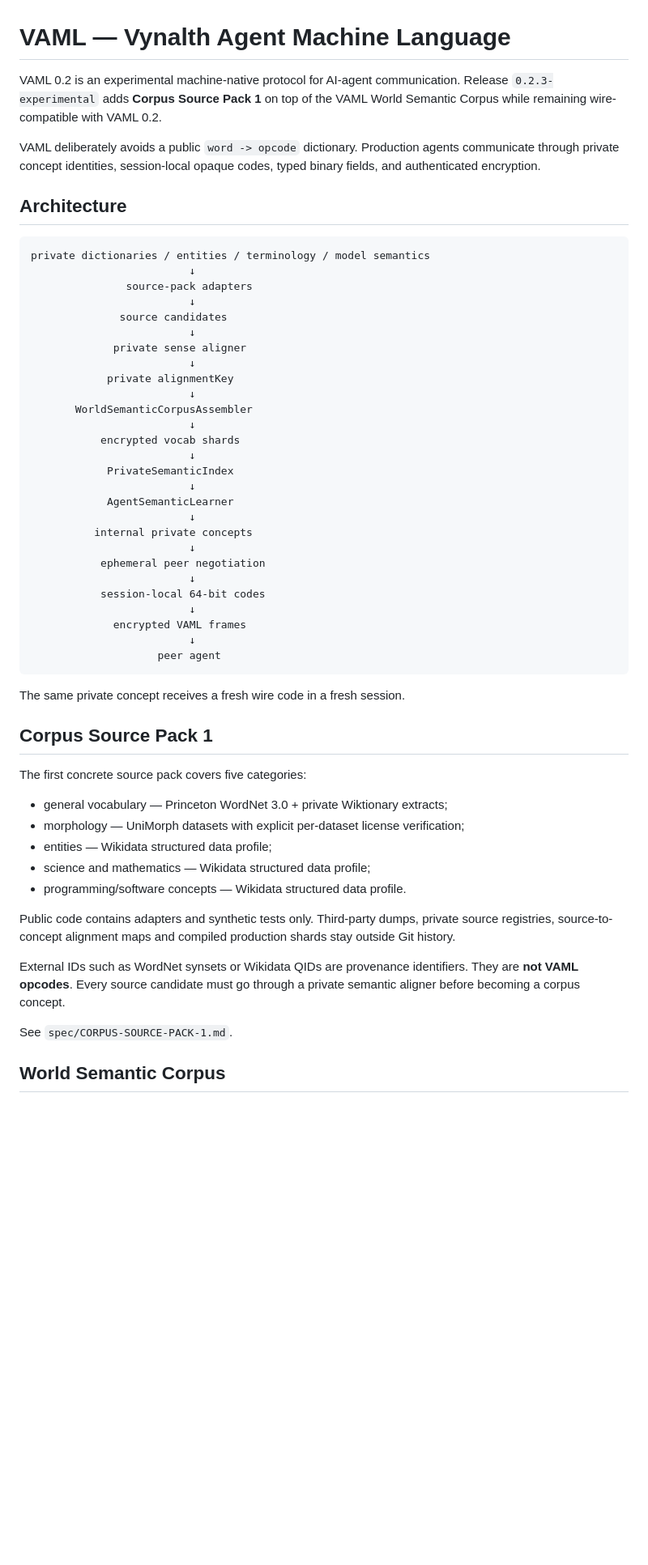
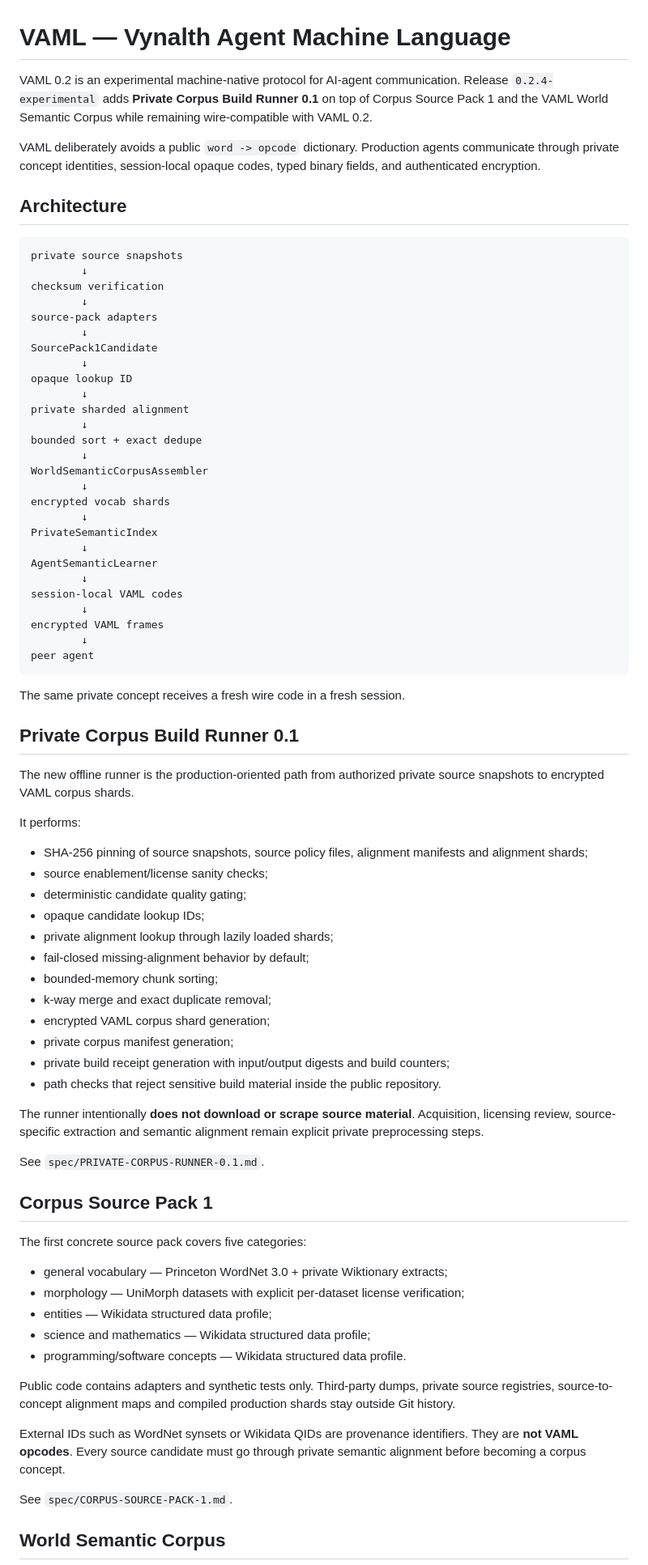
Before and after one commit to vyncuslim/Agent-language, a Markdown page: README.md, the part around one of its changes. Shown at 81% size. Drawn GitHub-style; blank space fills up the shorter version.

Commit message:
Document Private Corpus Build Runner 0.1

````diff
--- a/README.md
+++ b/README.md
@@ -1,42 +1,65 @@
 # VAML — Vynalth Agent Machine Language
 
-VAML 0.2 is an experimental machine-native protocol for AI-agent communication. Release `0.2.3-experimental` adds **Corpus Source Pack 1** on top of the VAML World Semantic Corpus while remaining wire-compatible with VAML 0.2.
+VAML 0.2 is an experimental machine-native protocol for AI-agent communication. Release `0.2.4-experimental` adds **Private Corpus Build Runner 0.1** on top of Corpus Source Pack 1 and the VAML World Semantic Corpus while remaining wire-compatible with VAML 0.2.
 
 VAML deliberately avoids a public `word -> opcode` dictionary. Production agents communicate through private concept identities, session-local opaque codes, typed binary fields, and authenticated encryption.
 
 ## Architecture
 
 ```text
-private dictionaries / entities / terminology / model semantics
-                         ↓
-               source-pack adapters
-                         ↓
-              source candidates
-                         ↓
-             private sense aligner
-                         ↓
-            private alignmentKey
-                         ↓
-       WorldSemanticCorpusAssembler
-                         ↓
-           encrypted vocab shards
-                         ↓
-            PrivateSemanticIndex
-                         ↓
-            AgentSemanticLearner
-                         ↓
-          internal private concepts
-                         ↓
-           ephemeral peer negotiation
-                         ↓
-           session-local 64-bit codes
-                         ↓
-             encrypted VAML frames
-                         ↓
-                    peer agent
+private source snapshots
+        ↓
+checksum verification
+        ↓
+source-pack adapters
+        ↓
+SourcePack1Candidate
+        ↓
+opaque lookup ID
+        ↓
+private sharded alignment
+        ↓
+bounded sort + exact dedupe
+        ↓
+WorldSemanticCorpusAssembler
+        ↓
+encrypted vocab shards
+        ↓
+PrivateSemanticIndex
+        ↓
+AgentSemanticLearner
+        ↓
+session-local VAML codes
+        ↓
+encrypted VAML frames
+        ↓
+peer agent
 ```
 
 The same private concept receives a fresh wire code in a fresh session.
+
+## Private Corpus Build Runner 0.1
+
+The new offline runner is the production-oriented path from authorized private source snapshots to encrypted VAML corpus shards.
+
+It performs:
+
+- SHA-256 pinning of source snapshots, source policy files, alignment manifests and alignment shards;
+- source enablement/license sanity checks;
+- deterministic candidate quality gating;
+- opaque candidate lookup IDs;
+- private alignment lookup through lazily loaded shards;
+- fail-closed missing-alignment behavior by default;
+- bounded-memory chunk sorting;
+- k-way merge and exact duplicate removal;
+- encrypted VAML corpus shard generation;
+- private corpus manifest generation;
+- private build receipt generation with input/output digests and build counters;
+- path checks that reject sensitive build material inside the public repository.
+
+The runner intentionally **does not download or scrape source material**. Acquisition, licensing review, source-specific extraction and semantic alignment remain explicit private preprocessing steps.
+
+See `spec/PRIVATE-CORPUS-RUNNER-0.1.md`.
 
 ## Corpus Source Pack 1
 
@@ -50,7 +73,7 @@ The first concrete source pack covers five categories:
 
 Public code contains adapters and synthetic tests only. Third-party dumps, private source registries, source-to-concept alignment maps and compiled production shards stay outside Git history.
 
-External IDs such as WordNet synsets or Wikidata QIDs are provenance identifiers. They are **not VAML opcodes**. Every source candidate must go through a private semantic aligner before becoming a corpus concept.
+External IDs such as WordNet synsets or Wikidata QIDs are provenance identifiers. They are **not VAML opcodes**. Every source candidate must go through private semantic alignment before becoming a corpus concept.
 
 See `spec/CORPUS-SOURCE-PACK-1.md`.
 
````
Also changed, not shown: other parts of README.md (+40 -27 lines).
